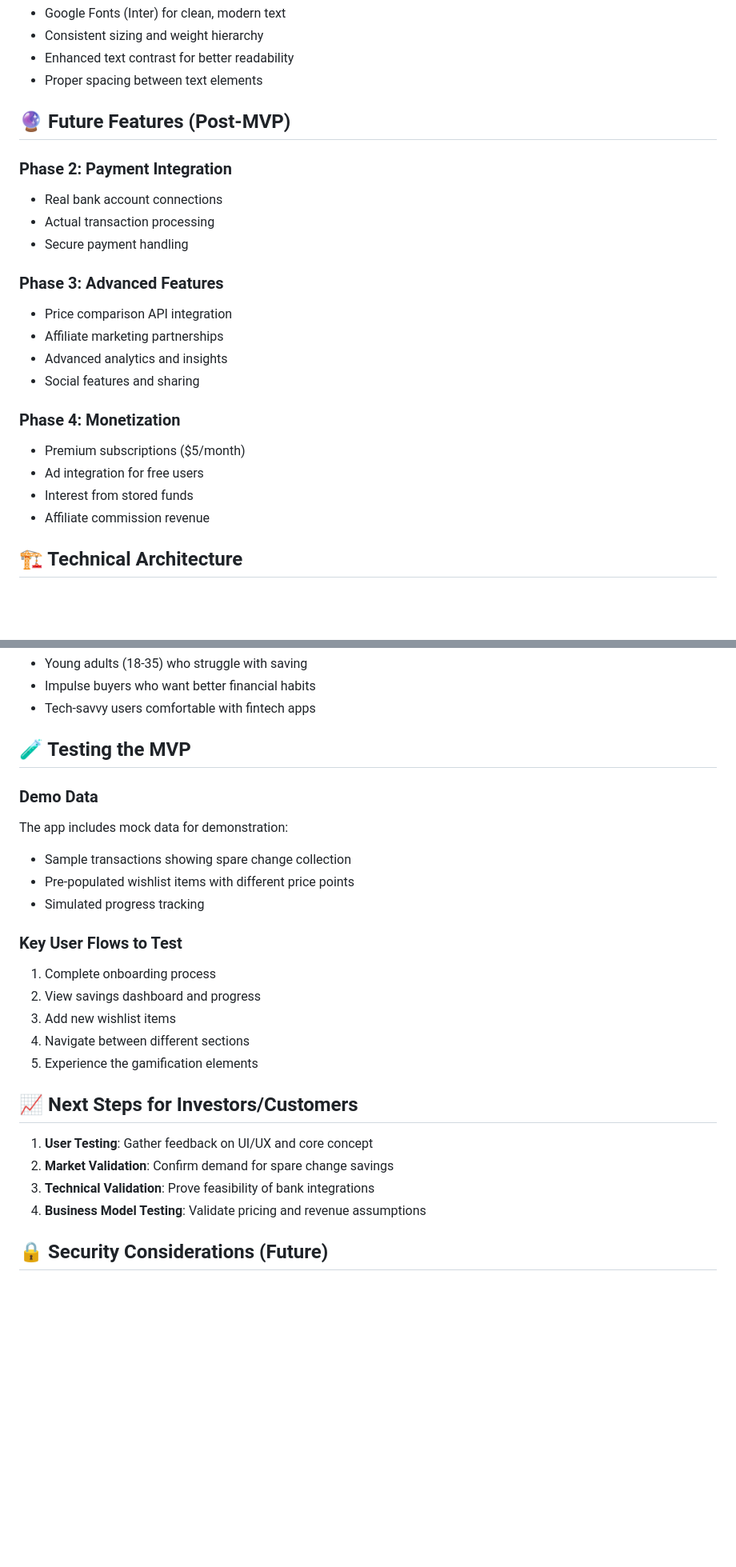
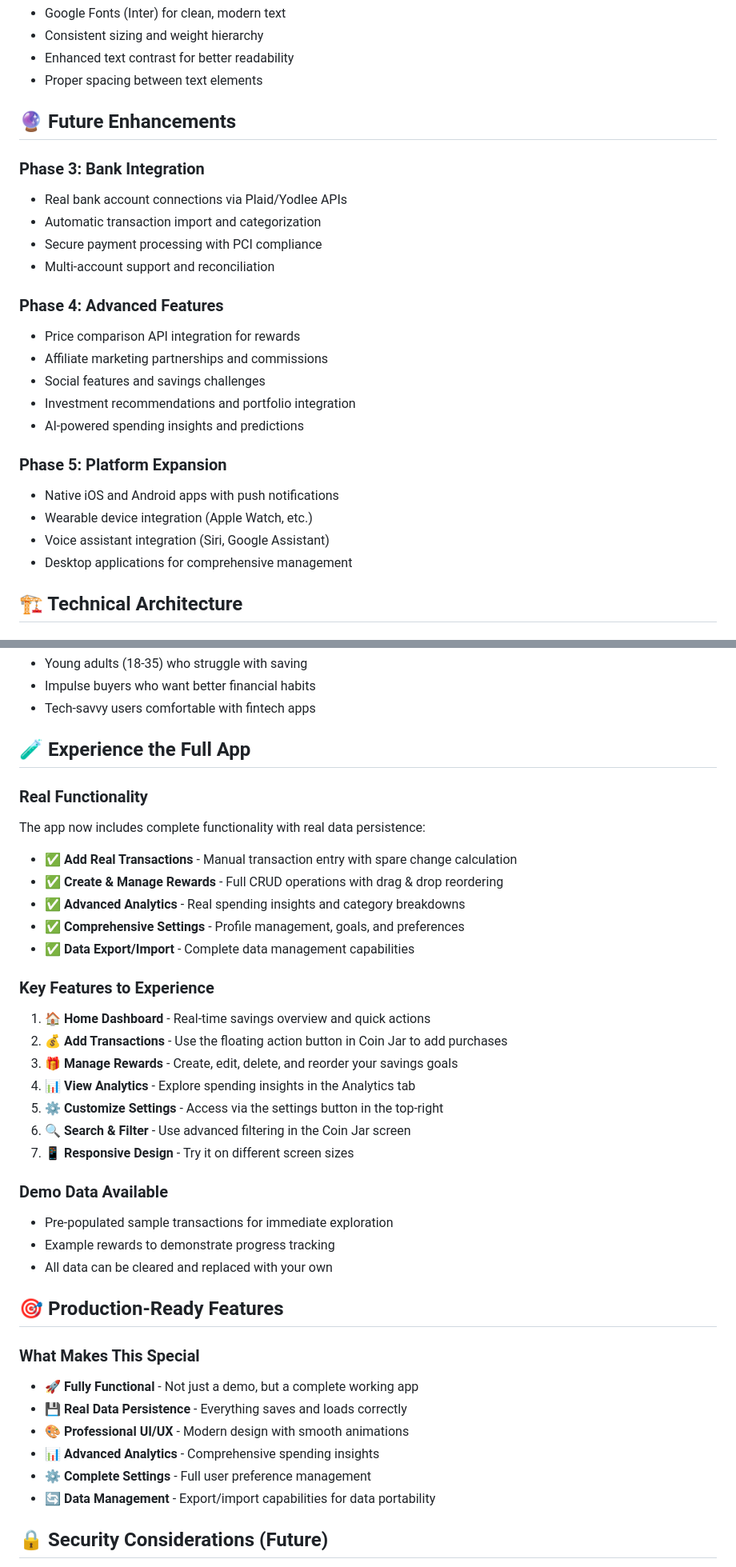
Before and after one commit to LEED337/muststash, a Markdown page: README.md, 2 parts joined by grey strips. Shown: that part at 80% size. Rendered like a GitHub page; blank space fills up the shorter version.

```diff
--- a/README.md
+++ b/README.md
@@ -81,24 +114,26 @@ MustStash helps people save for their wishlist items by automatically rounding u
 - Enhanced text contrast for better readability
 - Proper spacing between text elements
 
-## 🔮 Future Features (Post-MVP)
+## 🔮 Future Enhancements
 
-### Phase 2: Payment Integration
-- Real bank account connections
-- Actual transaction processing
-- Secure payment handling
+### Phase 3: Bank Integration
+- Real bank account connections via Plaid/Yodlee APIs
+- Automatic transaction import and categorization
+- Secure payment processing with PCI compliance
+- Multi-account support and reconciliation
 
-### Phase 3: Advanced Features
-- Price comparison API integration
-- Affiliate marketing partnerships
-- Advanced analytics and insights
-- Social features and sharing
+### Phase 4: Advanced Features
+- Price comparison API integration for rewards
+- Affiliate marketing partnerships and commissions
+- Social features and savings challenges
+- Investment recommendations and portfolio integration
+- AI-powered spending insights and predictions
 
-### Phase 4: Monetization
-- Premium subscriptions ($5/month)
-- Ad integration for free users
-- Interest from stored funds
-- Affiliate commission revenue
+### Phase 5: Platform Expansion
+- Native iOS and Android apps with push notifications
+- Wearable device integration (Apple Watch, etc.)
+- Voice assistant integration (Siri, Google Assistant)
+- Desktop applications for comprehensive management
 
 ## 🏗️ Technical Architecture
 
@@ -127,27 +162,39 @@ MustStash helps people save for their wishlist items by automatically rounding u
 - Impulse buyers who want better financial habits
 - Tech-savvy users comfortable with fintech apps
 
-## 🧪 Testing the MVP
+## 🧪 **Experience the Full App**
 
-### Demo Data
-The app includes mock data for demonstration:
-- Sample transactions showing spare change collection
-- Pre-populated wishlist items with different price points
-- Simulated progress tracking
+### **Real Functionality**
+The app now includes complete functionality with real data persistence:
+- ✅ **Add Real Transactions** - Manual transaction entry with spare change calculation
+- ✅ **Create & Manage Rewards** - Full CRUD operations with drag & drop reordering
+- ✅ **Advanced Analytics** - Real spending insights and category breakdowns
+- ✅ **Comprehensive Settings** - Profile management, goals, and preferences
+- ✅ **Data Export/Import** - Complete data management capabilities
 
-### Key User Flows to Test
-1. Complete onboarding process
-2. View savings dashboard and progress
-3. Add new wishlist items
-4. Navigate between different sections
-5. Experience the gamification elements
+### **Key Features to Experience**
+1. **🏠 Home Dashboard** - Real-time savings overview and quick actions
+2. **💰 Add Transactions** - Use the floating action button in Coin Jar to add purchases
+3. **🎁 Manage Rewards** - Create, edit, delete, and reorder your savings goals
+4. **📊 View Analytics** - Explore spending insights in the Analytics tab
+5. **⚙️ Customize Settings** - Access via the settings button in the top-right
+6. **🔍 Search & Filter** - Use advanced filtering in the Coin Jar screen
+7. **📱 Responsive Design** - Try it on different screen sizes
 
-## 📈 Next Steps for Investors/Customers
+### **Demo Data Available**
+- Pre-populated sample transactions for immediate exploration
+- Example rewards to demonstrate progress tracking
+- All data can be cleared and replaced with your own
 
-1. **User Testing**: Gather feedback on UI/UX and core concept
-2. **Market Validation**: Confirm demand for spare change savings
-3. **Technical Validation**: Prove feasibility of bank integrations
-4. **Business Model Testing**: Validate pricing and revenue assumptions
+## 🎯 **Production-Ready Features**
+
+### **What Makes This Special**
+- 🚀 **Fully Functional** - Not just a demo, but a complete working app
+- 💾 **Real Data Persistence** - Everything saves and loads correctly
+- 🎨 **Professional UI/UX** - Modern design with smooth animations
+- 📊 **Advanced Analytics** - Comprehensive spending insights
+- ⚙️ **Complete Settings** - Full user preference management
+- 🔄 **Data Management** - Export/import capabilities for data portability
 
 ## 🔒 Security Considerations (Future)
 
```
Also changed, not shown: other parts of README.md (+54 -21 lines).
